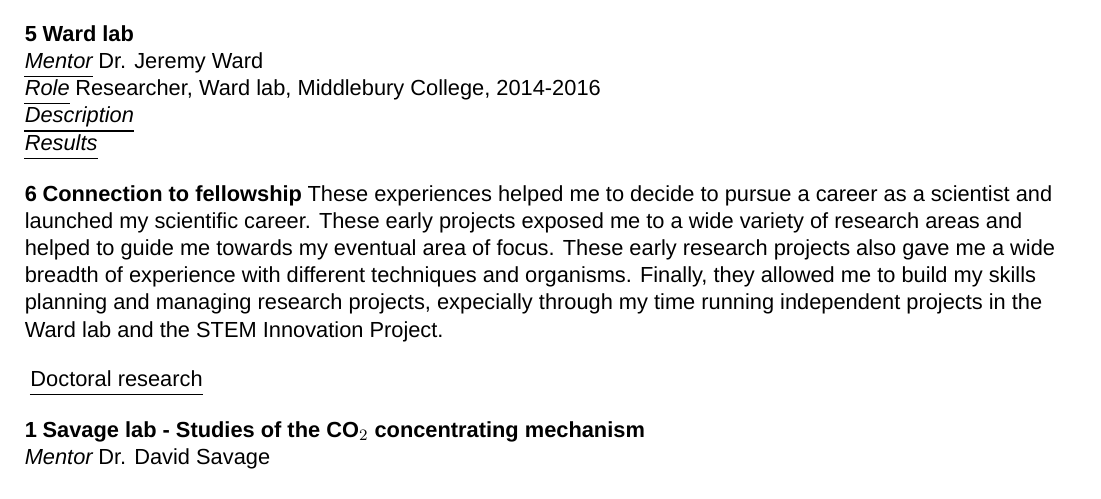
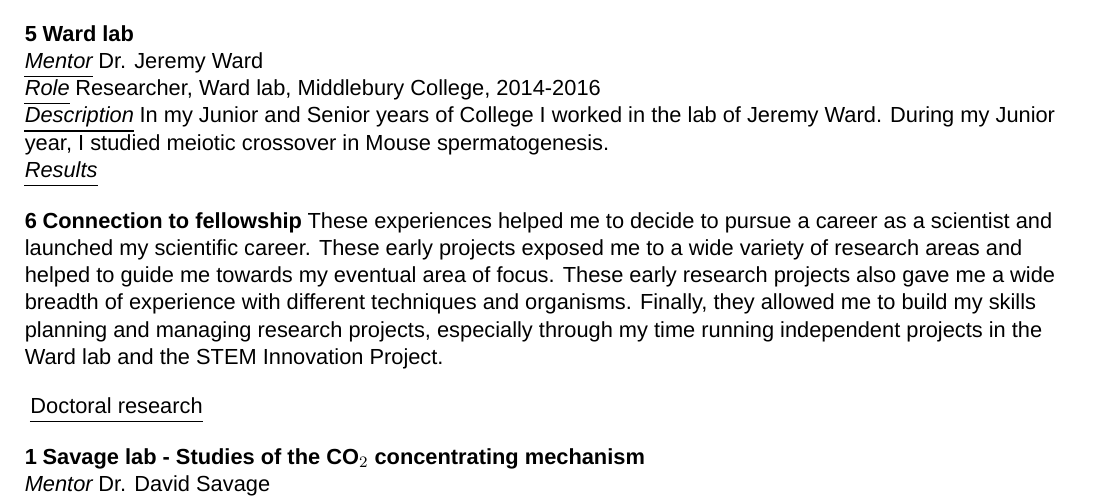
Before and after one commit to jackdesmarais/Fellowships, a LaTeX document (2023_04_08_sub_F32/Applicant_Background_and_Goals_for_Fellowship_Training.tex): part of page 2 of 3, cut so that both start at the same text. Compiled offline with XeLaTeX; a missing font is replaced by an installed copy or a similar font.

Commit message:
adding more to ABG, now switching back to aims

```diff
--- a/2023_04_08_sub_F32/Applicant_Background_and_Goals_for_Fellowship_Training.tex
+++ b/2023_04_08_sub_F32/Applicant_Background_and_Goals_for_Fellowship_Training.tex
@@ -230,6 +230,8 @@ Dr. Jeremy Ward
 Researcher, Ward lab, Middlebury College, 2014-2016
 %
 \paragraph{Description}
+In my Junior and Senior years of College I worked in the lab of Jeremy Ward.
+During my Junior year, I studied meiotic crossover in Mouse spermatogenesis.
 %
 \paragraph{Results}
 %
@@ -237,7 +239,7 @@ Researcher, Ward lab, Middlebury College, 2014-2016
 These experiences helped me to decide to pursue a career as a scientist and launched my scientific career.
 These early projects exposed me to a wide variety of research areas and helped to guide me towards my eventual area of focus.
 These early research projects also gave me a wide breadth of experience with different techniques and organisms.
-Finally, they allowed me to build my skills planning and managing research projects, expecially through my time running independent projects in the Ward lab and the STEM Innovation Project.
+Finally, they allowed me to build my skills planning and managing research projects, especially through my time running independent projects in the Ward lab and the STEM Innovation Project.
 %
 \subsection{Doctoral research}
 \subsubsection{Savage lab - Studies of the CO$_2$ concentrating mechanism}
```
Also changed, not shown: 2023_04_08_sub_F32/Applicant_Background_and_Goals_for_Fellowship_Training.pdf.
